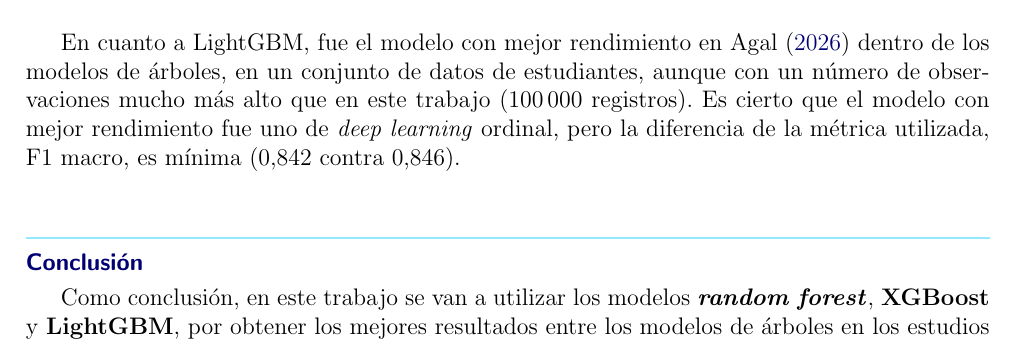
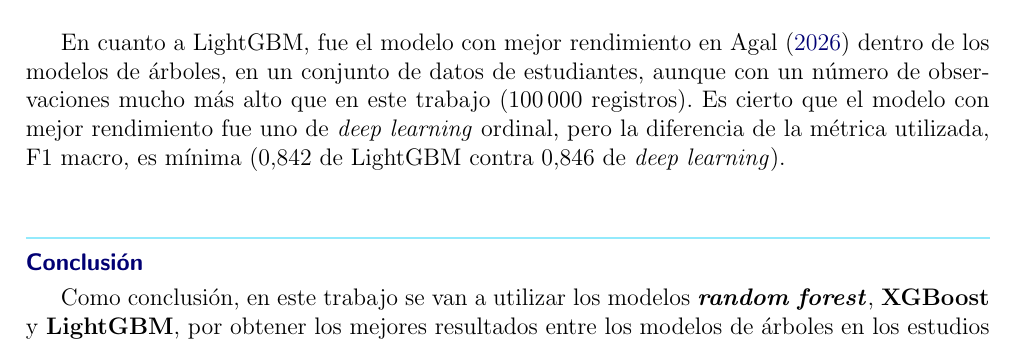
Before and after one commit to vicpari89/tfm-urban-accessibility-ml-memory, a LaTeX document (TFM_Victor_Pariente_Gonzalez.tex, which reads capitulos/03-estado-del-arte/03-estado-del-arte.tex): part of page 58 of 86, cut so that both start at the same text. Compiled offline with pdfLaTeX.

Commit message:
feat: state of the art. Tabular models.

```diff
--- a/capitulos/03-estado-del-arte/03-estado-del-arte.tex
+++ b/capitulos/03-estado-del-arte/03-estado-del-arte.tex
@@ -291,7 +291,7 @@
 En los modelos de árboles de decisión, destacan los que están basados en \textbf{\textit{gradient boosting}}, como XGBoost y LightGBM. En \textcite{wu2026}, XGBoost tuvo mejores resultados que \textit{random forest}, \gls{SVR} o la regresión lineal, en un estudio de regresión del ruido de tráfico en carriles bici a partir de la morfología urbana (5060 observaciones), con métricas $R^2$ y \gls{RMSE}; y también en \textcite{jean2025}, que se detalla en la siguiente sección.
 \\
 
-En cuanto a LightGBM, fue el modelo con mejor rendimiento en \textcite{agal2026} dentro de los modelos de árboles, en un conjunto de datos de estudiantes, aunque con un número de observaciones mucho más alto que en este trabajo (100\,000 registros). Es cierto que el modelo con mejor rendimiento fue uno de \textit{deep learning} ordinal, pero la diferencia de la métrica utilizada, F1 macro, es mínima (0,842 contra 0,846).
+En cuanto a LightGBM, fue el modelo con mejor rendimiento en \textcite{agal2026} dentro de los modelos de árboles, en un conjunto de datos de estudiantes, aunque con un número de observaciones mucho más alto que en este trabajo (100\,000 registros). Es cierto que el modelo con mejor rendimiento fue uno de \textit{deep learning} ordinal, pero la diferencia de la métrica utilizada, F1 macro, es mínima (0,842 de LightGBM contra 0,846 de \textit{deep learning}).
 \\
 
 \tituloconclusion{Conclusión}
```
